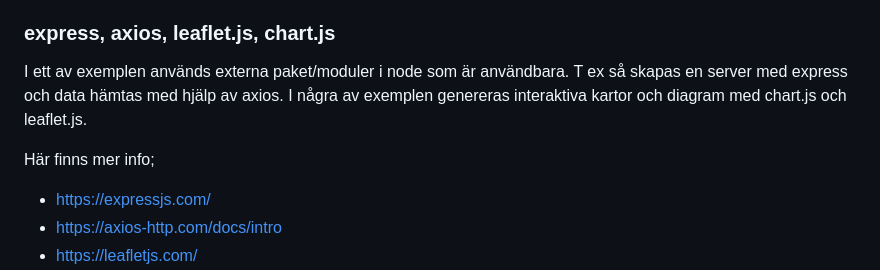
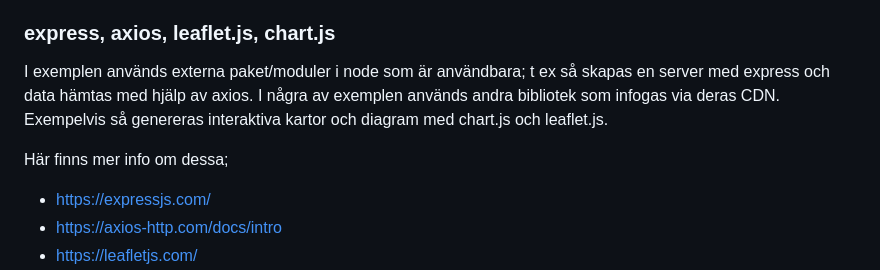
Before and after one commit to mattische/exempel-datainsamling, a Markdown page: README.md, the part around the change. Rendered like a GitHub page.

```diff
--- a/README.md
+++ b/README.md
@@ -23,10 +23,10 @@ Några användbara länkar om json:
 
 
 ### express, axios, leaflet.js, chart.js
-I ett av exemplen används externa paket/moduler i node som är användbara. T ex så skapas en server med express och data hämtas med hjälp av axios.
-I några av exemplen genereras interaktiva kartor och diagram med chart.js och leaflet.js.
+I exemplen används externa paket/moduler i node som är användbara; t ex så skapas en server med express och data hämtas med hjälp av axios.
+I några av exemplen används andra bibliotek som infogas via deras CDN. Exempelvis så genereras interaktiva kartor och diagram med chart.js och leaflet.js.
 
-Här finns mer info;
+Här finns mer info om dessa;
 
 - https://expressjs.com/
 - https://axios-http.com/docs/intro
```
